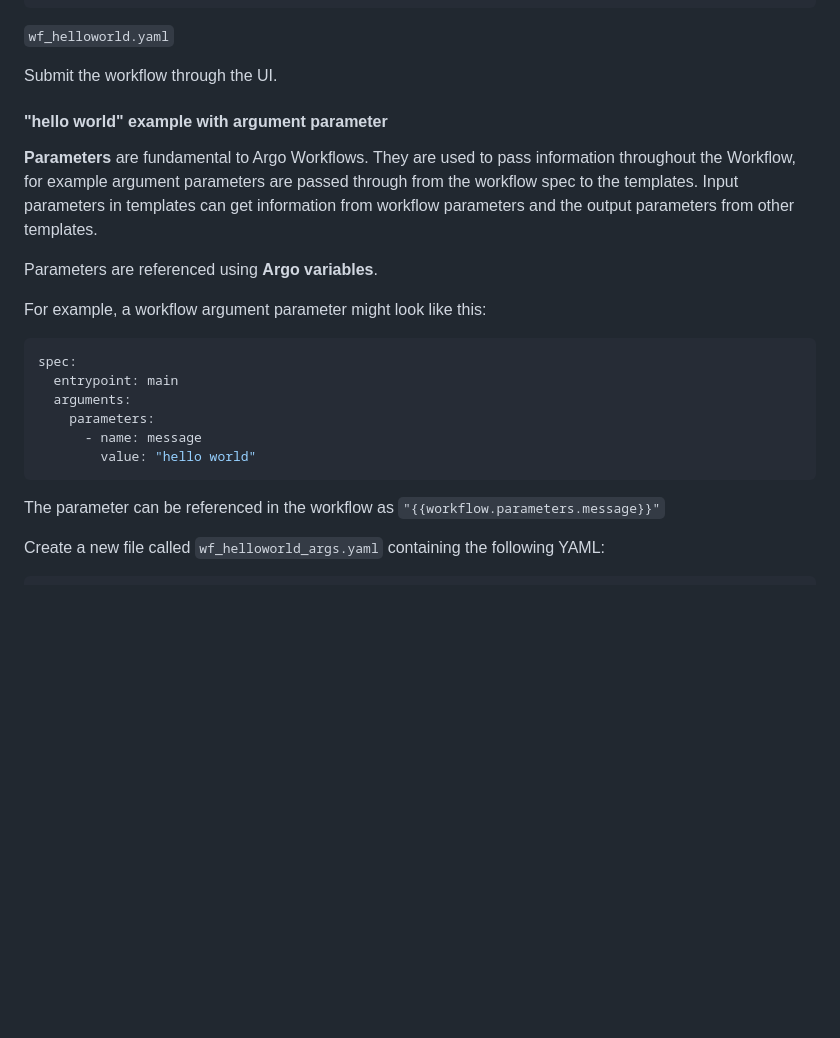
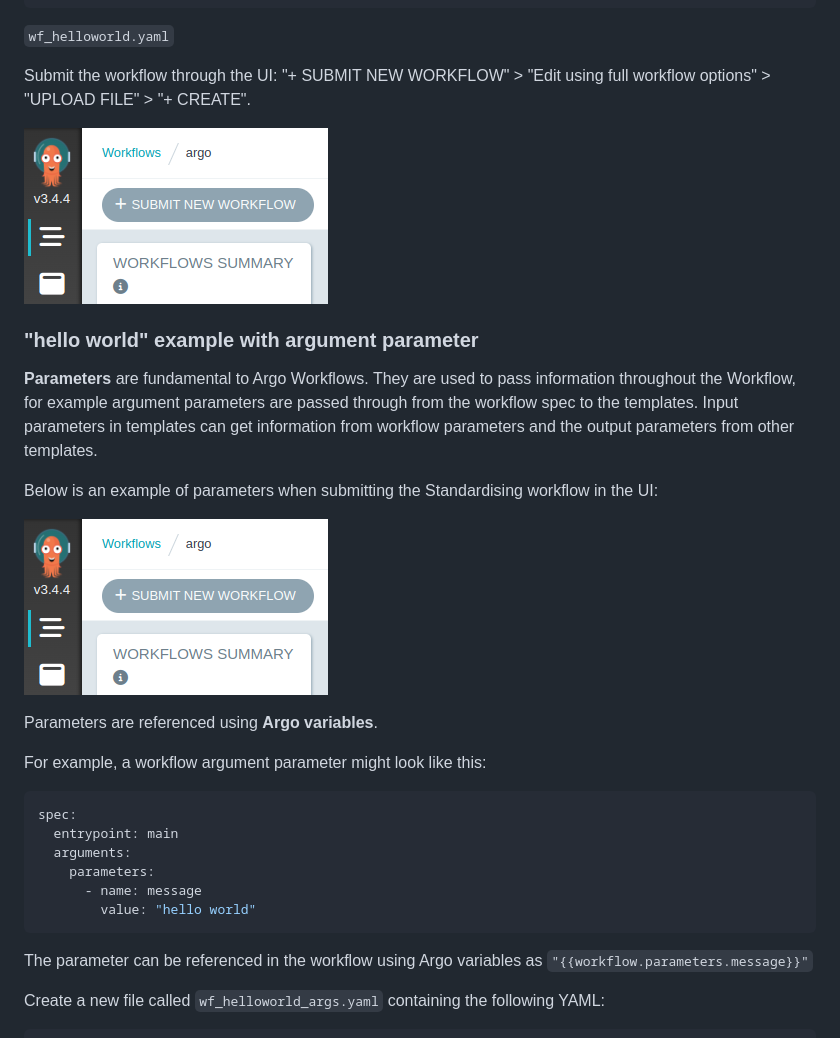
Before and after one commit to linz/topo-workflows, a Markdown page: docs/training/ARGO_WORKFLOWS.md, the part around one of its changes. GitHub-like rendering; pictures changed too: docs/training/argo_ui_submit_new_workflow.png (added); blank space fills up the shorter version.

````diff
--- a/docs/training/ARGO_WORKFLOWS.md
+++ b/docs/training/ARGO_WORKFLOWS.md
@@ -125,11 +125,18 @@ spec:
 
 `wf_helloworld.yaml`
 
-Submit the workflow through the UI.
+Submit the workflow through the UI:
+"+ SUBMIT NEW WORKFLOW" > "Edit using full workflow options" > "UPLOAD FILE" > "+ CREATE".
 
-#### "hello world" example with argument parameter
+![Submitting a new workflow](argo_ui_submit_new_workflow.png)
+
+### "hello world" example with argument parameter
 
 **Parameters** are fundamental to Argo Workflows. They are used to pass information throughout the Workflow, for example argument parameters are passed through from the workflow spec to the templates. Input parameters in templates can get information from workflow parameters and the output parameters from other templates.
+
+Below is an example of parameters when submitting the Standardising workflow in the UI:
+
+![Standardising workflow parameters](argo_ui_submit_new_workflow.png)
 
 Parameters are referenced using **Argo variables**.
 
@@ -144,7 +151,7 @@ spec:
         value: "hello world"
 ```
 
-The parameter can be referenced in the workflow as `"{{workflow.parameters.message}}"`
+The parameter can be referenced in the workflow using Argo variables as `"{{workflow.parameters.message}}"`
 
 Create a new file called `wf_helloworld_args.yaml` containing the following YAML:
 
````
Also changed, not shown: other parts of docs/training/ARGO_WORKFLOWS.md (+21 -16 lines), docs/training/standardising_argo_ui.png (added), docs/training/standardising_parameters.png (added).
